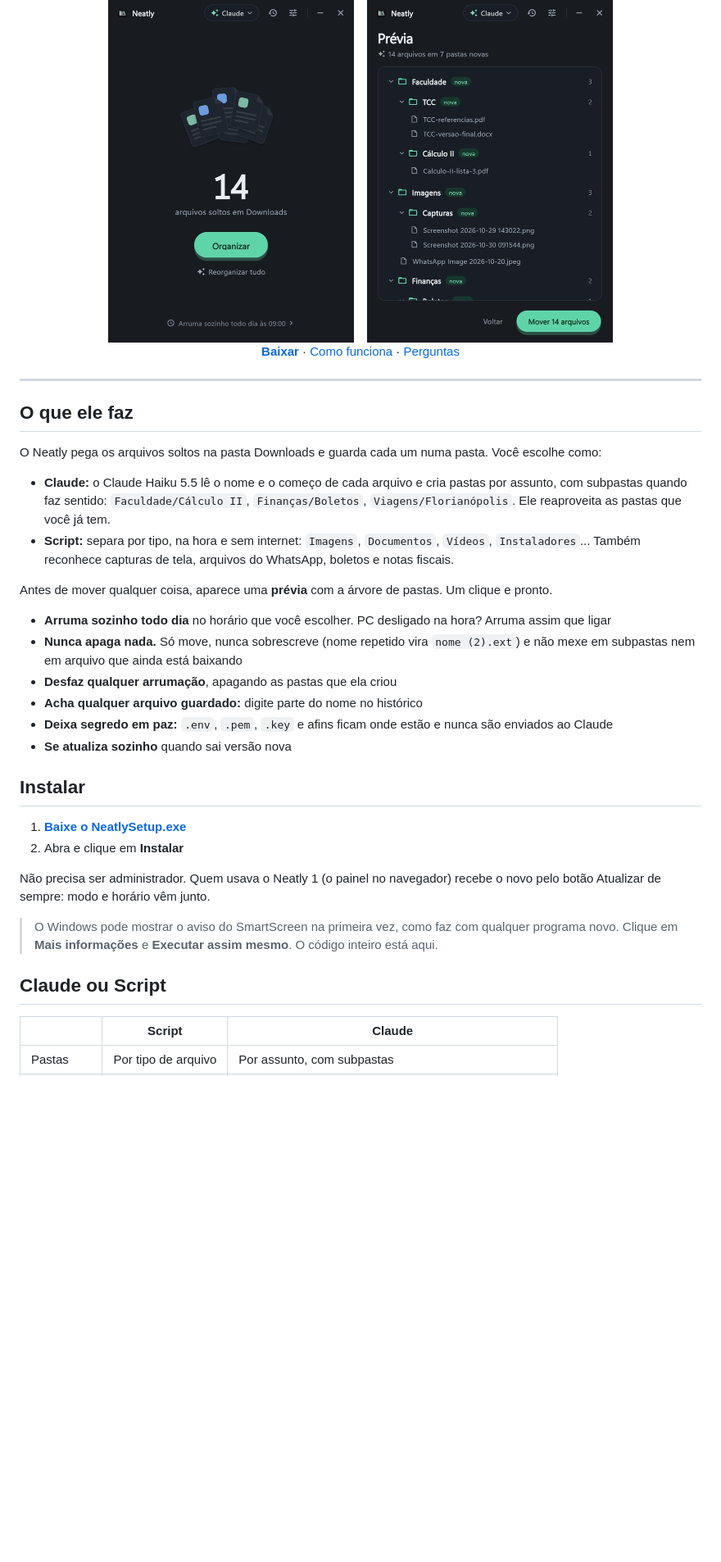
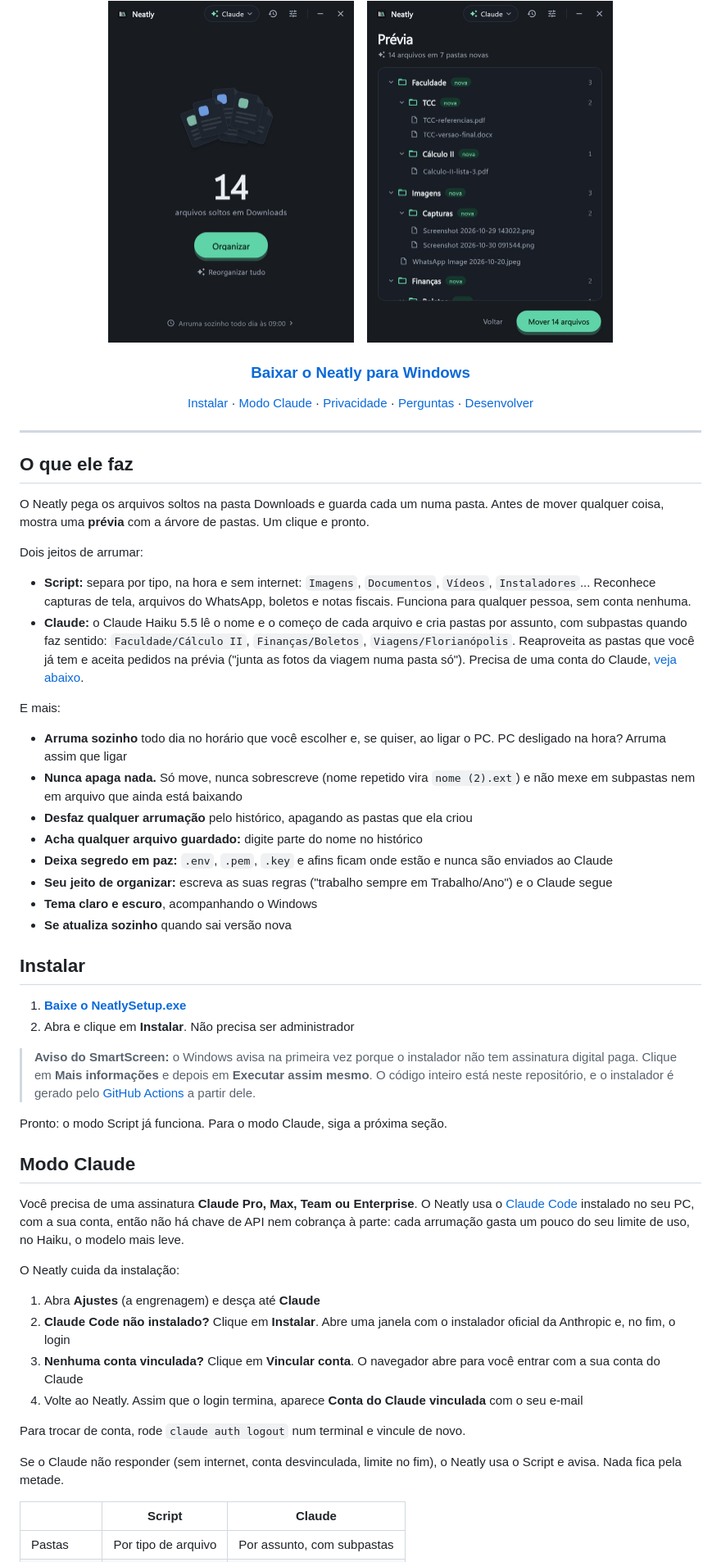
Before and after one commit to ArturoAndreatta/neatly, a Markdown page: README.md, the part around one of its changes. Shown at 82% size. Drawn GitHub-style; blank space fills up the shorter version.

Commit message:
docs: README da v2 com modo Claude, privacidade e como publicar

```diff
--- a/README.md
+++ b/README.md
@@ -21,7 +21,9 @@
   <img src="docs/previa.jpg" width="300" alt="Prévia com as pastas que o Claude escolheu">
 </picture>
 
-[**Baixar**](https://github.com/ArturoAndreatta/neatly/releases/latest/download/NeatlySetup.exe) · [Como funciona](#como-funciona) · [Perguntas](#perguntas)
+### [Baixar o Neatly para Windows](https://github.com/ArturoAndreatta/neatly/releases/latest/download/NeatlySetup.exe)
+
+[Instalar](#instalar) · [Modo Claude](#modo-claude) · [Privacidade](#o-que-sai-do-seu-computador) · [Perguntas](#perguntas) · [Desenvolver](#desenvolver)
 
 </div>
 
@@ -29,30 +31,47 @@
 
 ## O que ele faz
 
-O Neatly pega os arquivos soltos na pasta Downloads e guarda cada um numa pasta. Você escolhe como:
+O Neatly pega os arquivos soltos na pasta Downloads e guarda cada um numa pasta. Antes de mover qualquer coisa, mostra uma **prévia** com a árvore de pastas. Um clique e pronto.
 
-- **Claude:** o Claude Haiku 5.5 lê o nome e o começo de cada arquivo e cria pastas por assunto, com subpastas quando faz sentido: `Faculdade/Cálculo II`, `Finanças/Boletos`, `Viagens/Florianópolis`. Ele reaproveita as pastas que você já tem.
-- **Script:** separa por tipo, na hora e sem internet: `Imagens`, `Documentos`, `Vídeos`, `Instaladores`... Também reconhece capturas de tela, arquivos do WhatsApp, boletos e notas fiscais.
+Dois jeitos de arrumar:
 
-Antes de mover qualquer coisa, aparece uma **prévia** com a árvore de pastas. Um clique e pronto.
+- **Script:** separa por tipo, na hora e sem internet: `Imagens`, `Documentos`, `Vídeos`, `Instaladores`... Reconhece capturas de tela, arquivos do WhatsApp, boletos e notas fiscais. Funciona para qualquer pessoa, sem conta nenhuma.
+- **Claude:** o Claude Haiku 5.5 lê o nome e o começo de cada arquivo e cria pastas por assunto, com subpastas quando faz sentido: `Faculdade/Cálculo II`, `Finanças/Boletos`, `Viagens/Florianópolis`. Reaproveita as pastas que você já tem e aceita pedidos na prévia ("junta as fotos da viagem numa pasta só"). Precisa de uma conta do Claude, [veja abaixo](#modo-claude).
 
-- **Arruma sozinho todo dia** no horário que você escolher. PC desligado na hora? Arruma assim que ligar
+E mais:
+
+- **Arruma sozinho** todo dia no horário que você escolher e, se quiser, ao ligar o PC. PC desligado na hora? Arruma assim que ligar
 - **Nunca apaga nada.** Só move, nunca sobrescreve (nome repetido vira `nome (2).ext`) e não mexe em subpastas nem em arquivo que ainda está baixando
-- **Desfaz qualquer arrumação**, apagando as pastas que ela criou
+- **Desfaz qualquer arrumação** pelo histórico, apagando as pastas que ela criou
 - **Acha qualquer arquivo guardado:** digite parte do nome no histórico
 - **Deixa segredo em paz:** `.env`, `.pem`, `.key` e afins ficam onde estão e nunca são enviados ao Claude
+- **Seu jeito de organizar:** escreva as suas regras ("trabalho sempre em Trabalho/Ano") e o Claude segue
+- **Tema claro e escuro**, acompanhando o Windows
 - **Se atualiza sozinho** quando sai versão nova
 
 ## Instalar
 
 1. **[Baixe o NeatlySetup.exe](https://github.com/ArturoAndreatta/neatly/releases/latest/download/NeatlySetup.exe)**
-2. Abra e clique em **Instalar**
+2. Abra e clique em **Instalar**. Não precisa ser administrador
 
-Não precisa ser administrador. Quem usava o Neatly 1 (o painel no navegador) recebe o novo pelo botão Atualizar de sempre: modo e horário vêm junto.
+> **Aviso do SmartScreen:** o Windows avisa na primeira vez porque o instalador não tem assinatura digital paga. Clique em **Mais informações** e depois em **Executar assim mesmo**. O código inteiro está neste repositório, e o instalador é gerado pelo [GitHub Actions](.github/workflows/release.yml) a partir dele.
 
-> O Windows pode mostrar o aviso do SmartScreen na primeira vez, como faz com qualquer programa novo. Clique em **Mais informações** e **Executar assim mesmo**. O código inteiro está aqui.
+Pronto: o modo Script já funciona. Para o modo Claude, siga a próxima seção.
 
-## Claude ou Script
+## Modo Claude
+
+Você precisa de uma assinatura **Claude Pro, Max, Team ou Enterprise**. O Neatly usa o [Claude Code](https://claude.com/claude-code) instalado no seu PC, com a sua conta, então não há chave de API nem cobrança à parte: cada arrumação gasta um pouco do seu limite de uso, no Haiku, o modelo mais leve.
+
+O Neatly cuida da instalação:
+
+1. Abra **Ajustes** (a engrenagem) e desça até **Claude**
+2. **Claude Code não instalado?** Clique em **Instalar**. Abre uma janela com o instalador oficial da Anthropic e, no fim, o login
+3. **Nenhuma conta vinculada?** Clique em **Vincular conta**. O navegador abre para você entrar com a sua conta do Claude
+4. Volte ao Neatly. Assim que o login termina, aparece **Conta do Claude vinculada** com o seu e-mail
+
+Para trocar de conta, rode `claude auth logout` num terminal e vincule de novo.
+
+Se o Claude não responder (sem internet, conta desvinculada, limite no fim), o Neatly usa o Script e avisa. Nada fica pela metade.
 
 | | Script | Claude |
 |---|---|---|
```
Also changed, not shown: other parts of README.md (+66 -28 lines).
